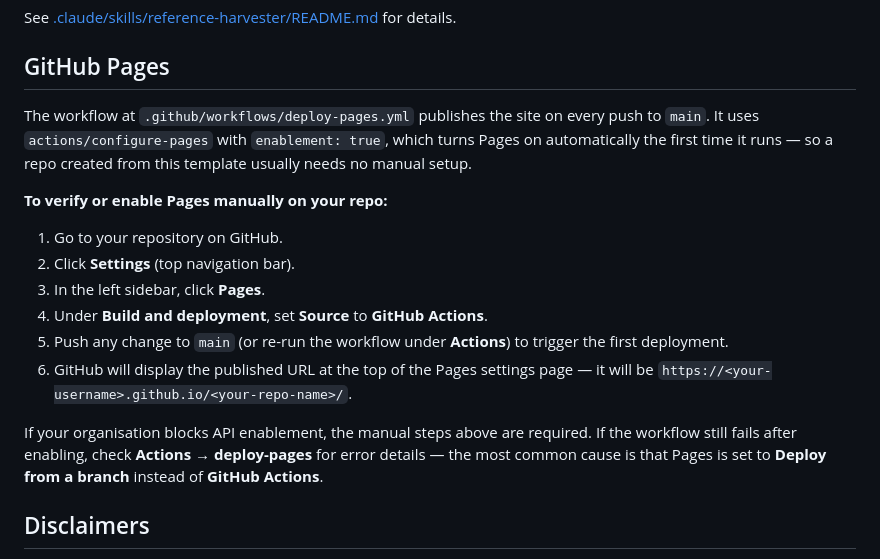
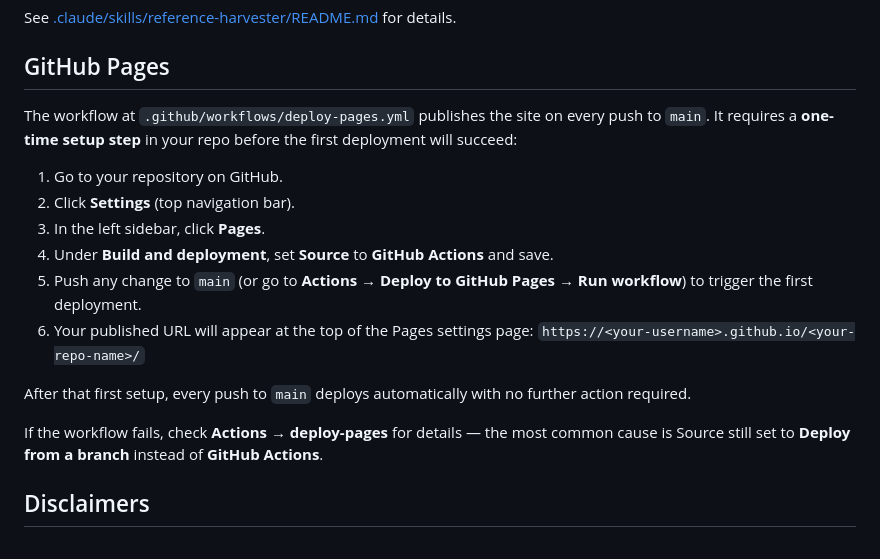
Before and after one commit to drpaulcoleman/documentation-template, a Markdown page: README.md, the part around the change. Rendered like a GitHub page.

Commit message:
Update GitHub Pages setup instructions to reflect manual requirement
The workflow no longer auto-enables Pages (enablement: true was removed).
README now presents the Settings → Pages → GitHub Actions step as the
required normal path rather than an edge-case fallback.

Co-Authored-By: Claude Sonnet 4.6 (1M context) <noreply@anthropic.com>

```diff
--- a/README.md
+++ b/README.md
@@ -197,25 +197,24 @@ for details.
 ## GitHub Pages
 
 The workflow at `.github/workflows/deploy-pages.yml` publishes the site on every
-push to `main`. It uses `actions/configure-pages` with `enablement: true`, which
-turns Pages on automatically the first time it runs — so a repo created from this
-template usually needs no manual setup.
-
-**To verify or enable Pages manually on your repo:**
+push to `main`. It requires a **one-time setup step** in your repo before the
+first deployment will succeed:
 
 1. Go to your repository on GitHub.
 2. Click **Settings** (top navigation bar).
 3. In the left sidebar, click **Pages**.
-4. Under **Build and deployment**, set **Source** to **GitHub Actions**.
-5. Push any change to `main` (or re-run the workflow under **Actions**) to trigger
-   the first deployment.
-6. GitHub will display the published URL at the top of the Pages settings page —
-   it will be `https://<your-username>.github.io/<your-repo-name>/`.
+4. Under **Build and deployment**, set **Source** to **GitHub Actions** and save.
+5. Push any change to `main` (or go to **Actions → Deploy to GitHub Pages → Run
+   workflow**) to trigger the first deployment.
+6. Your published URL will appear at the top of the Pages settings page:
+   `https://<your-username>.github.io/<your-repo-name>/`
 
-If your organisation blocks API enablement, the manual steps above are required.
-If the workflow still fails after enabling, check **Actions → deploy-pages** for
-error details — the most common cause is that Pages is set to **Deploy from a
-branch** instead of **GitHub Actions**.
+After that first setup, every push to `main` deploys automatically with no further
+action required.
+
+If the workflow fails, check **Actions → deploy-pages** for details — the most
+common cause is Source still set to **Deploy from a branch** instead of
+**GitHub Actions**.
 
 ## Disclaimers
 
```
